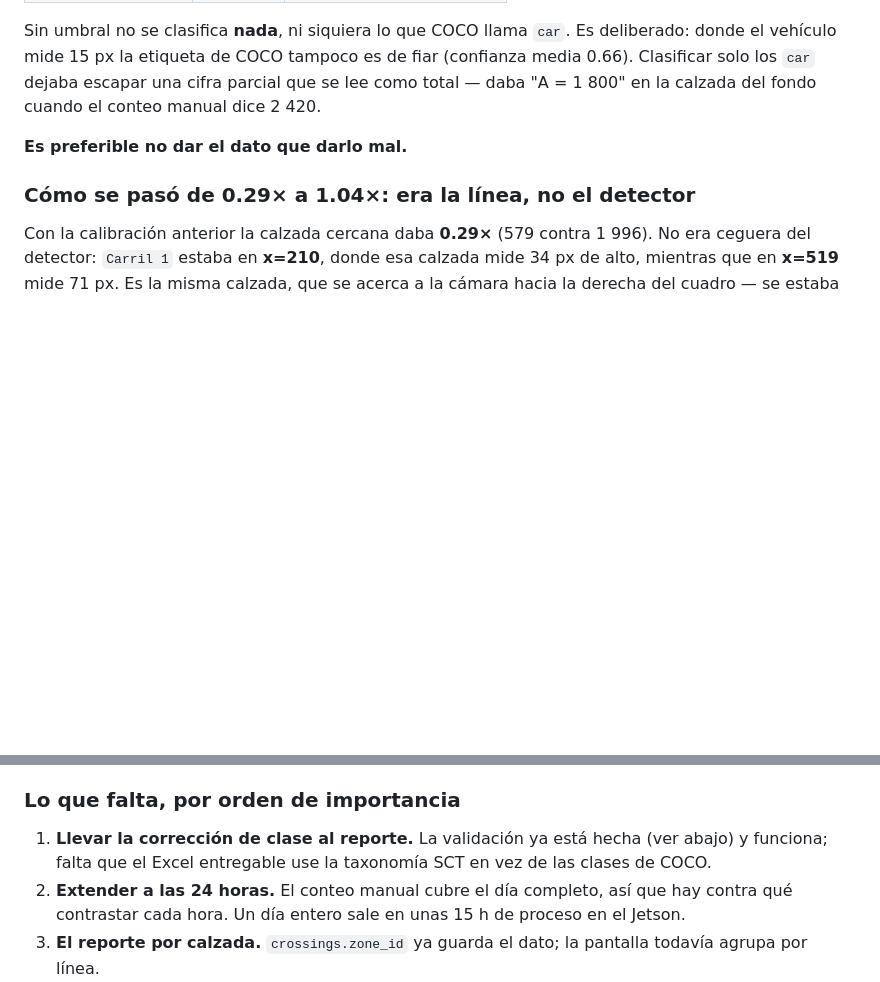
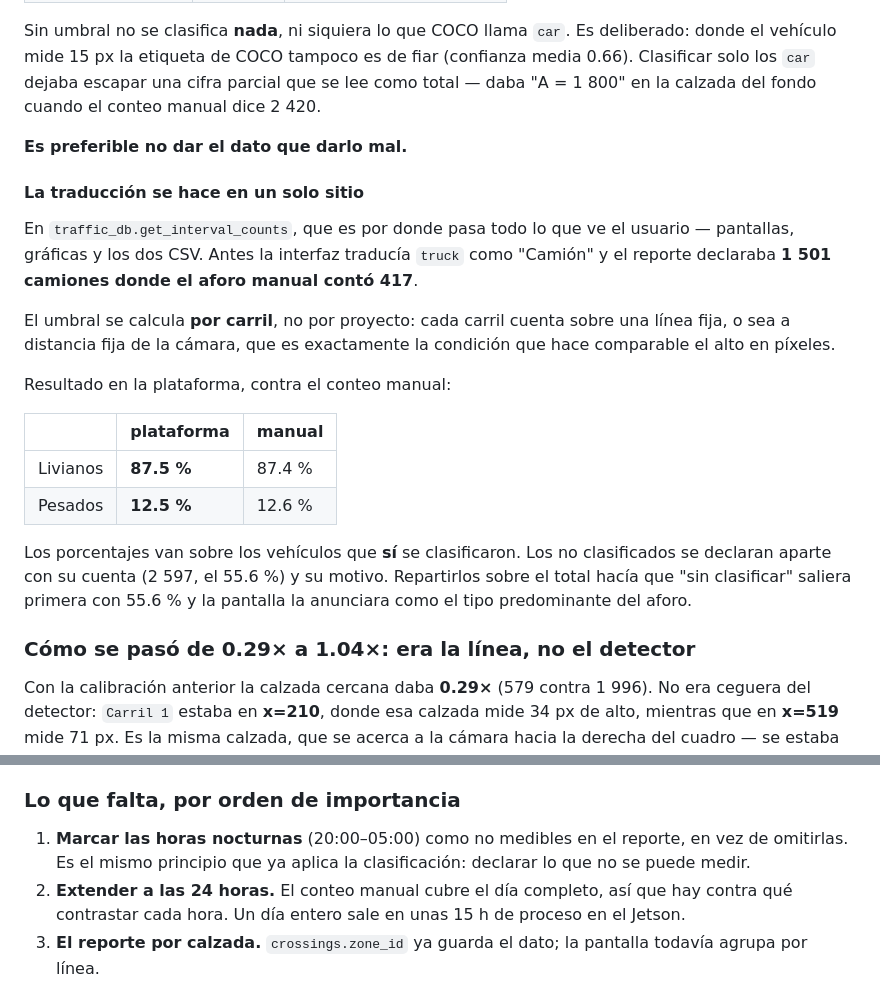
Before and after one commit to HugoLifes/vehicle-traffic-counter, a Markdown page: CLAUDE.md, 2 parts joined by grey strips. GitHub-like rendering; blank space fills up the shorter version.

Commit message:
La plataforma reporta 87.5 % livianos; el conteo manual dice 87.4 %
La traduccion de clases quedo cableada en la plataforma, no solo en las
herramientas de diagnostico. Se documenta el resultado y las dos
decisiones de diseno que lo sostienen: la traduccion en un solo sitio y el
umbral por carril.

Co-Authored-By: Claude Opus 5 <noreply@anthropic.com>

```diff
--- a/CLAUDE.md
+++ b/CLAUDE.md
@@ -343,6 +343,30 @@ fondo cuando el conteo manual dice 2 420.
 
 **Es preferible no dar el dato que darlo mal.**
 
+#### La traducción se hace en un solo sitio
+
+En `traffic_db.get_interval_counts`, que es por donde pasa todo lo que ve
+el usuario — pantallas, gráficas y los dos CSV. Antes la interfaz traducía
+`truck` como "Camión" y el reporte declaraba **1 501 camiones donde el
+aforo manual contó 417**.
+
+El umbral se calcula **por carril**, no por proyecto: cada carril cuenta
+sobre una línea fija, o sea a distancia fija de la cámara, que es
+exactamente la condición que hace comparable el alto en píxeles.
+
+Resultado en la plataforma, contra el conteo manual:
+
+| | plataforma | manual |
+|---|---|---|
+| Livianos | **87.5 %** | 87.4 % |
+| Pesados | **12.5 %** | 12.6 % |
+
+Los porcentajes van sobre los vehículos que **sí** se clasificaron. Los no
+clasificados se declaran aparte con su cuenta (2 597, el 55.6 %) y su
+motivo. Repartirlos sobre el total hacía que "sin clasificar" saliera
+primera con 55.6 % y la pantalla la anunciara como el tipo predominante del
+aforo.
+
 ### Cómo se pasó de 0.29× a 1.04×: era la línea, no el detector
 
 Con la calibración anterior la calzada cercana daba **0.29×** (579 contra
@@ -391,9 +415,9 @@ la que lleva al poniente?) y equivocarse invierte la comparación entera.
 
 ### Lo que falta, por orden de importancia
 
-1. **Llevar la corrección de clase al reporte.** La validación ya está
-   hecha (ver abajo) y funciona; falta que el Excel entregable use la
-   taxonomía SCT en vez de las clases de COCO.
+1. **Marcar las horas nocturnas** (20:00–05:00) como no medibles en el
+   reporte, en vez de omitirlas. Es el mismo principio que ya aplica la
+   clasificación: declarar lo que no se puede medir.
 2. **Extender a las 24 horas.** El conteo manual cubre el día completo, así
    que hay contra qué contrastar cada hora. Un día entero sale en unas 15 h
    de proceso en el Jetson.
```
